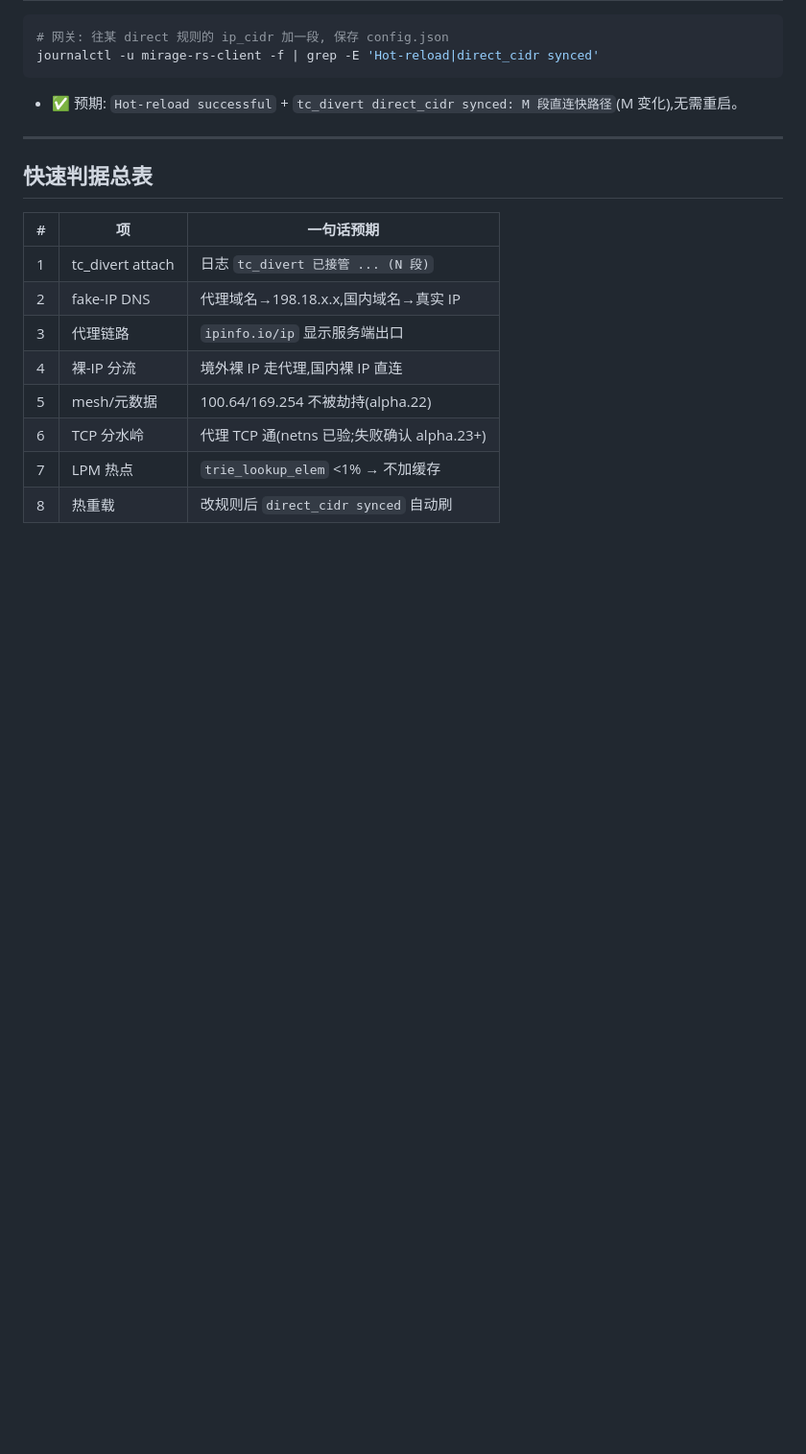
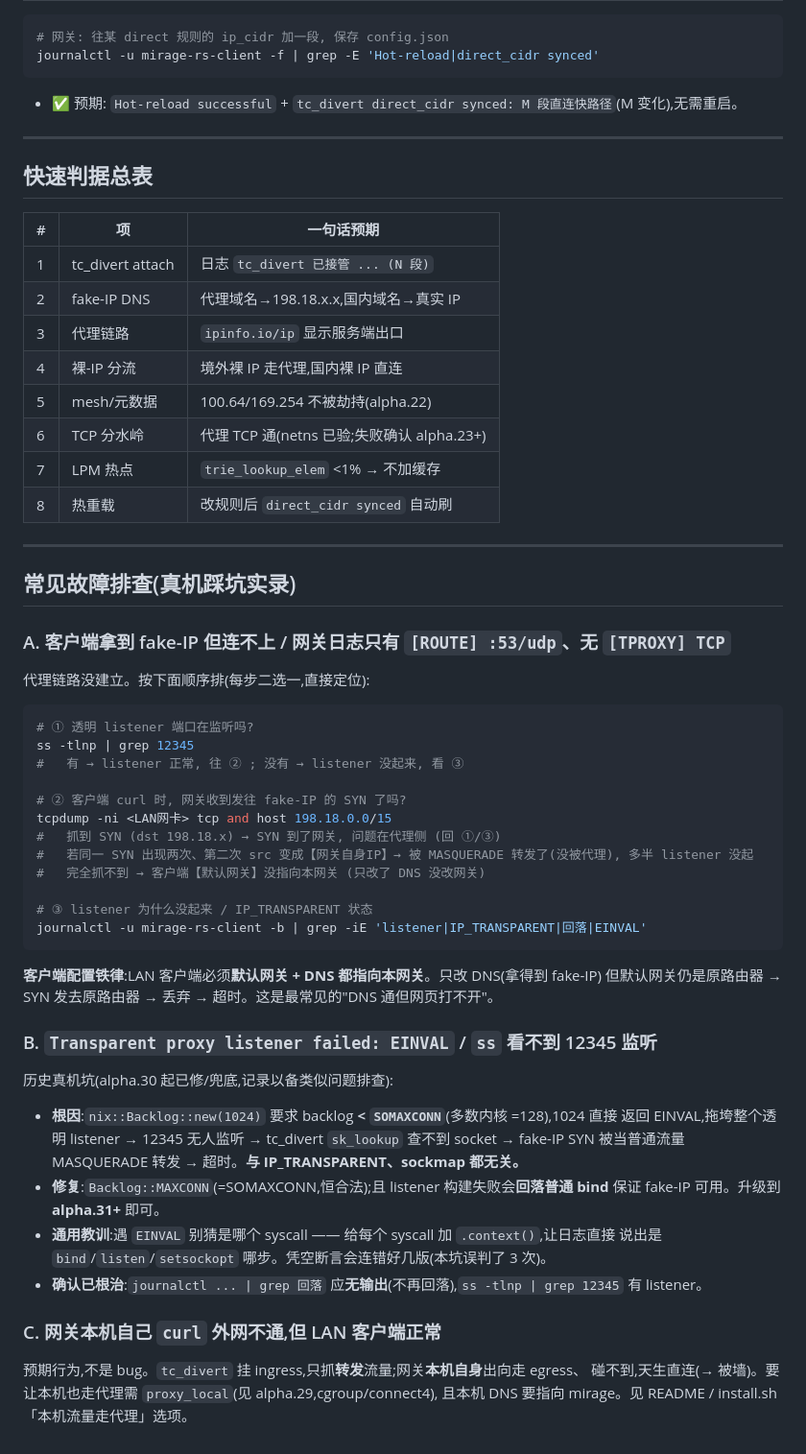
Before and after one commit to zdgt0226/Mirage-rs, a Markdown page: docs/deploy-smoke-test.md, the part around the change. Shown at 96% size. Rendered like a GitHub page; blank space fills up the shorter version.

Commit message:
docs: 冒烟 checklist 补真机排障实录 (fake-IP不通/listener EINVAL/本机流量)
Co-Authored-By: Claude Opus 4.8 <noreply@anthropic.com>

````diff
--- a/docs/deploy-smoke-test.md
+++ b/docs/deploy-smoke-test.md
@@ -184,3 +184,48 @@ journalctl -u mirage-rs-client -f | grep -E 'Hot-reload|direct_cidr synced'
 | 6 | TCP 分水岭 | 代理 TCP 通(netns 已验;失败确认 alpha.23+) |
 | 7 | LPM 热点 | `trie_lookup_elem` <1% → 不加缓存 |
 | 8 | 热重载 | 改规则后 `direct_cidr synced` 自动刷 |
+
+---
+
+## 常见故障排查(真机踩坑实录)
+
+### A. 客户端拿到 fake-IP 但连不上 / 网关日志只有 `[ROUTE] :53/udp`、无 `[TPROXY] TCP`
+
+代理链路没建立。按下面顺序排(每步二选一,直接定位):
+
+```bash
+# ① 透明 listener 端口在监听吗?
+ss -tlnp | grep 12345
+#   有 → listener 正常, 往 ② ; 没有 → listener 没起来, 看 ③
+
+# ② 客户端 curl 时, 网关收到发往 fake-IP 的 SYN 了吗?
+tcpdump -ni <LAN网卡> tcp and host 198.18.0.0/15
+#   抓到 SYN (dst 198.18.x) → SYN 到了网关, 问题在代理侧 (回 ①/③)
+#   若同一 SYN 出现两次、第二次 src 变成【网关自身IP】→ 被 MASQUERADE 转发了(没被代理), 多半 listener 没起
+#   完全抓不到 → 客户端【默认网关】没指向本网关 (只改了 DNS 没改网关)
+
+# ③ listener 为什么没起来 / IP_TRANSPARENT 状态
+journalctl -u mirage-rs-client -b | grep -iE 'listener|IP_TRANSPARENT|回落|EINVAL'
+```
+
+**客户端配置铁律**:LAN 客户端必须**默认网关 + DNS 都指向本网关**。只改 DNS(拿得到 fake-IP)
+但默认网关仍是原路由器 → SYN 发去原路由器 → 丢弃 → 超时。这是最常见的"DNS 通但网页打不开"。
+
+### B. `Transparent proxy listener failed: EINVAL` / `ss` 看不到 12345 监听
+
+历史真机坑(alpha.30 起已修/兜底,记录以备类似问题排查):
+
+- **根因**:`nix::Backlog::new(1024)` 要求 backlog **< `SOMAXCONN`**(多数内核 =128),1024 直接
+  返回 EINVAL,拖垮整个透明 listener → 12345 无人监听 → tc_divert `sk_lookup` 查不到 socket →
+  fake-IP SYN 被当普通流量 MASQUERADE 转发 → 超时。**与 IP_TRANSPARENT、sockmap 都无关。**
+- **修复**:`Backlog::MAXCONN`(=SOMAXCONN,恒合法);且 listener 构建失败会**回落普通 bind**
+  保证 fake-IP 可用。升级到 **alpha.31+** 即可。
+- **通用教训**:遇 `EINVAL` 别猜是哪个 syscall —— 给每个 syscall 加 `.context()`,让日志直接
+  说出是 `bind`/`listen`/`setsockopt` 哪步。凭空断言会连错好几版(本坑误判了 3 次)。
+- **确认已根治**:`journalctl ... | grep 回落` 应**无输出**(不再回落),`ss -tlnp | grep 12345` 有 listener。
+
+### C. 网关本机自己 `curl` 外网不通,但 LAN 客户端正常
+
+预期行为,不是 bug。`tc_divert` 挂 ingress,只抓**转发**流量;网关**本机自身**出向走 egress、
+碰不到,天生直连(→ 被墙)。要让本机也走代理需 `proxy_local`(见 alpha.29,cgroup/connect4),
+且本机 DNS 要指向 mirage。见 README / install.sh「本机流量走代理」选项。
````
